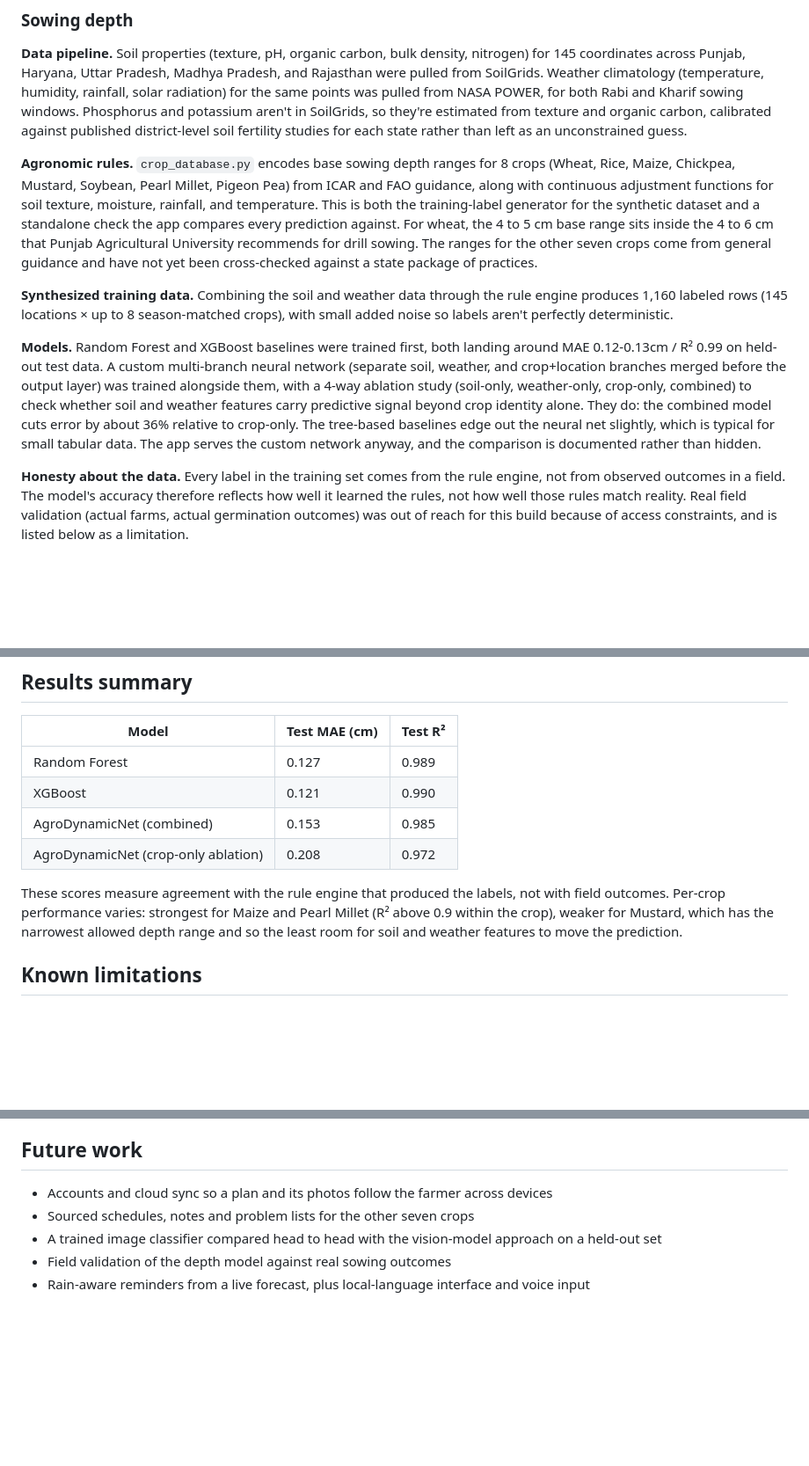
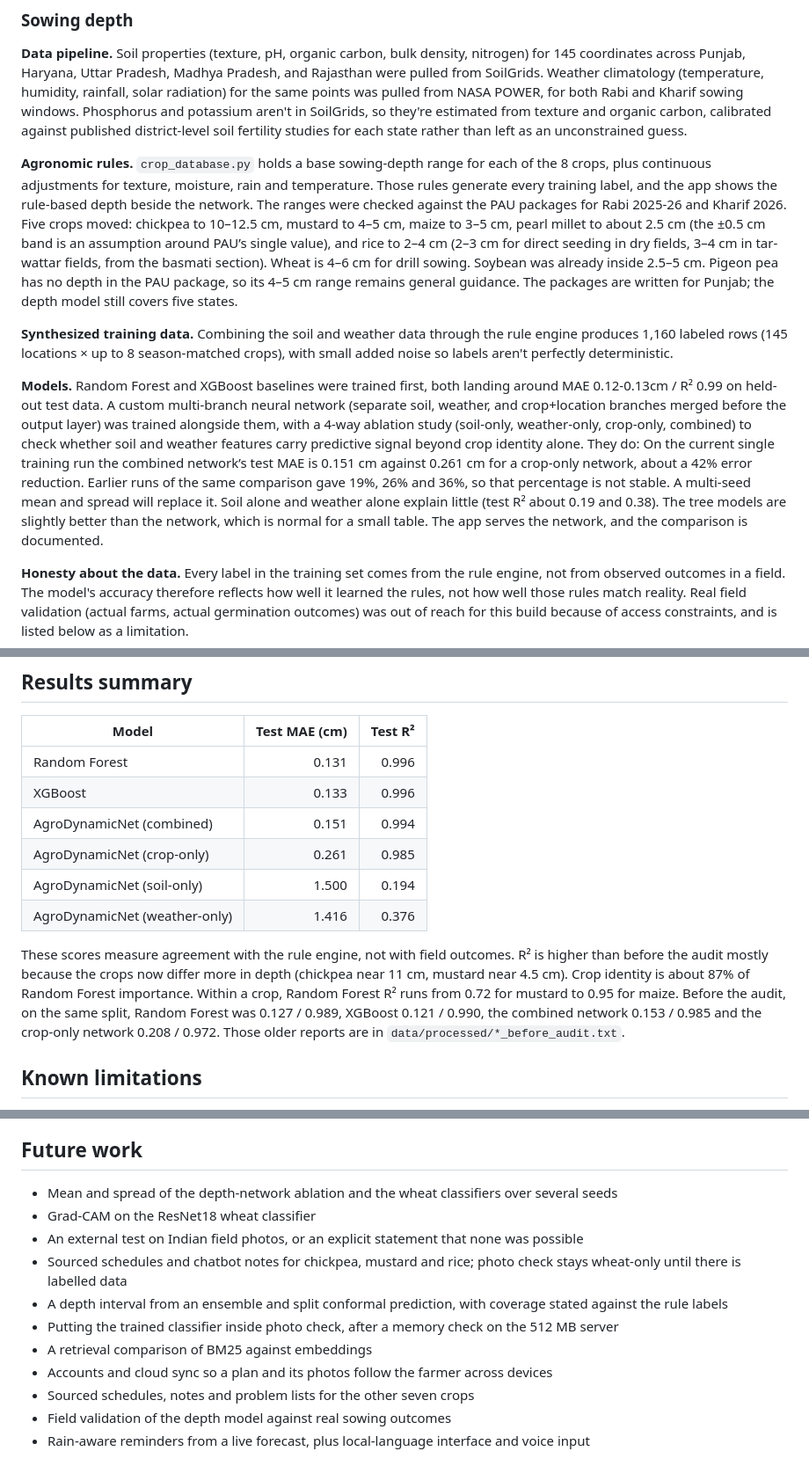
Before and after one commit to sourav-ydv/KrishiBee, a Markdown page: README.md, 3 parts joined by grey strips. Shown at 88% size. Drawn GitHub-style; blank space fills up the shorter version.

Commit message:
Update README with the PAU depth audit and post-audit scores

```diff
--- a/README.md
+++ b/README.md
@@ -28,11 +28,11 @@ Sowing depth matters more than it gets credit for. Plant a seed too shallow and
 
 **Data pipeline.** Soil properties (texture, pH, organic carbon, bulk density, nitrogen) for 145 coordinates across Punjab, Haryana, Uttar Pradesh, Madhya Pradesh, and Rajasthan were pulled from SoilGrids. Weather climatology (temperature, humidity, rainfall, solar radiation) for the same points was pulled from NASA POWER, for both Rabi and Kharif sowing windows. Phosphorus and potassium aren't in SoilGrids, so they're estimated from texture and organic carbon, calibrated against published district-level soil fertility studies for each state rather than left as an unconstrained guess.
 
-**Agronomic rules.** `crop_database.py` encodes base sowing depth ranges for 8 crops (Wheat, Rice, Maize, Chickpea, Mustard, Soybean, Pearl Millet, Pigeon Pea) from ICAR and FAO guidance, along with continuous adjustment functions for soil texture, moisture, rainfall, and temperature. This is both the training-label generator for the synthetic dataset and a standalone check the app compares every prediction against. For wheat, the 4 to 5 cm base range sits inside the 4 to 6 cm that Punjab Agricultural University recommends for drill sowing. The ranges for the other seven crops come from general guidance and have not yet been cross-checked against a state package of practices.
+**Agronomic rules.** `crop_database.py` holds a base sowing-depth range for each of the 8 crops, plus continuous adjustments for texture, moisture, rain and temperature. Those rules generate every training label, and the app shows the rule-based depth beside the network. The ranges were checked against the PAU packages for Rabi 2025-26 and Kharif 2026. Five crops moved: chickpea to 10–12.5 cm, mustard to 4–5 cm, maize to 3–5 cm, pearl millet to about 2.5 cm (the ±0.5 cm band is an assumption around PAU’s single value), and rice to 2–4 cm (2–3 cm for direct seeding in dry fields, 3–4 cm in tar-wattar fields, from the basmati section). Wheat is 4–6 cm for drill sowing. Soybean was already inside 2.5–5 cm. Pigeon pea has no depth in the PAU package, so its 4–5 cm range remains general guidance. The packages are written for Punjab; the depth model still covers five states.
 
 **Synthesized training data.** Combining the soil and weather data through the rule engine produces 1,160 labeled rows (145 locations × up to 8 season-matched crops), with small added noise so labels aren't perfectly deterministic.
 
-**Models.** Random Forest and XGBoost baselines were trained first, both landing around MAE 0.12-0.13cm / R² 0.99 on held-out test data. A custom multi-branch neural network (separate soil, weather, and crop+location branches merged before the output layer) was trained alongside them, with a 4-way ablation study (soil-only, weather-only, crop-only, combined) to check whether soil and weather features carry predictive signal beyond crop identity alone. They do: the combined model cuts error by about 36% relative to crop-only. The tree-based baselines edge out the neural net slightly, which is typical for small tabular data. The app serves the custom network anyway, and the comparison is documented rather than hidden.
+**Models.** Random Forest and XGBoost baselines were trained first, both landing around MAE 0.12-0.13cm / R² 0.99 on held-out test data. A custom multi-branch neural network (separate soil, weather, and crop+location branches merged before the output layer) was trained alongside them, with a 4-way ablation study (soil-only, weather-only, crop-only, combined) to check whether soil and weather features carry predictive signal beyond crop identity alone. They do: On the current single training run the combined network’s test MAE is 0.151 cm against 0.261 cm for a crop-only network, about a 42% error reduction. Earlier runs of the same comparison gave 19%, 26% and 36%, so that percentage is not stable. A multi-seed mean and spread will replace it. Soil alone and weather alone explain little (test R² about 0.19 and 0.38). The tree models are slightly better than the network, which is normal for a small table. The app serves the network, and the comparison is documented.
 
 **Honesty about the data.** Every label in the training set comes from the rule engine, not from observed outcomes in a field. The model's accuracy therefore reflects how well it learned the rules, not how well those rules match reality. Real field validation (actual farms, actual germination outcomes) was out of reach for this build because of access constraints, and is listed below as a limitation.
 
@@ -126,13 +126,15 @@ The frontend reads `VITE_API_BASE` for the backend URL and defaults to `http://l
 ## Results summary
 
 | Model | Test MAE (cm) | Test R² |
-|---|---|---|
-| Random Forest | 0.127 | 0.989 |
-| XGBoost | 0.121 | 0.990 |
-| AgroDynamicNet (combined) | 0.153 | 0.985 |
-| AgroDynamicNet (crop-only ablation) | 0.208 | 0.972 |
+|---|---:|---:|
+| Random Forest | 0.131 | 0.996 |
+| XGBoost | 0.133 | 0.996 |
+| AgroDynamicNet (combined) | 0.151 | 0.994 |
+| AgroDynamicNet (crop-only) | 0.261 | 0.985 |
+| AgroDynamicNet (soil-only) | 1.500 | 0.194 |
+| AgroDynamicNet (weather-only) | 1.416 | 0.376 |
 
-These scores measure agreement with the rule engine that produced the labels, not with field outcomes. Per-crop performance varies: strongest for Maize and Pearl Millet (R² above 0.9 within the crop), weaker for Mustard, which has the narrowest allowed depth range and so the least room for soil and weather features to move the prediction.
+These scores measure agreement with the rule engine, not with field outcomes. R² is higher than before the audit mostly because the crops now differ more in depth (chickpea near 11 cm, mustard near 4.5 cm). Crop identity is about 87% of Random Forest importance. Within a crop, Random Forest R² runs from 0.72 for mustard to 0.95 for maize. Before the audit, on the same split, Random Forest was 0.127 / 0.989, XGBoost 0.121 / 0.990, the combined network 0.153 / 0.985 and the crop-only network 0.208 / 0.972. Those older reports are in `data/processed/*_before_audit.txt`.
 
 ## Known limitations
 
@@ -149,9 +151,15 @@ These scores measure agreement with the rule engine that produced the labels, no
 
 ## Future work
 
+- Mean and spread of the depth-network ablation and the wheat classifiers over several seeds
+- Grad-CAM on the ResNet18 wheat classifier
+- An external test on Indian field photos, or an explicit statement that none was possible
+- Sourced schedules and chatbot notes for chickpea, mustard and rice; photo check stays wheat-only until there is labelled data
+- A depth interval from an ensemble and split conformal prediction, with coverage stated against the rule labels
+- Putting the trained classifier inside photo check, after a memory check on the 512 MB server
+- A retrieval comparison of BM25 against embeddings
 - Accounts and cloud sync so a plan and its photos follow the farmer across devices
 - Sourced schedules, notes and problem lists for the other seven crops
-- A trained image classifier compared head to head with the vision-model approach on a held-out set
 - Field validation of the depth model against real sowing outcomes
 - Rain-aware reminders from a live forecast, plus local-language interface and voice input
 
```
